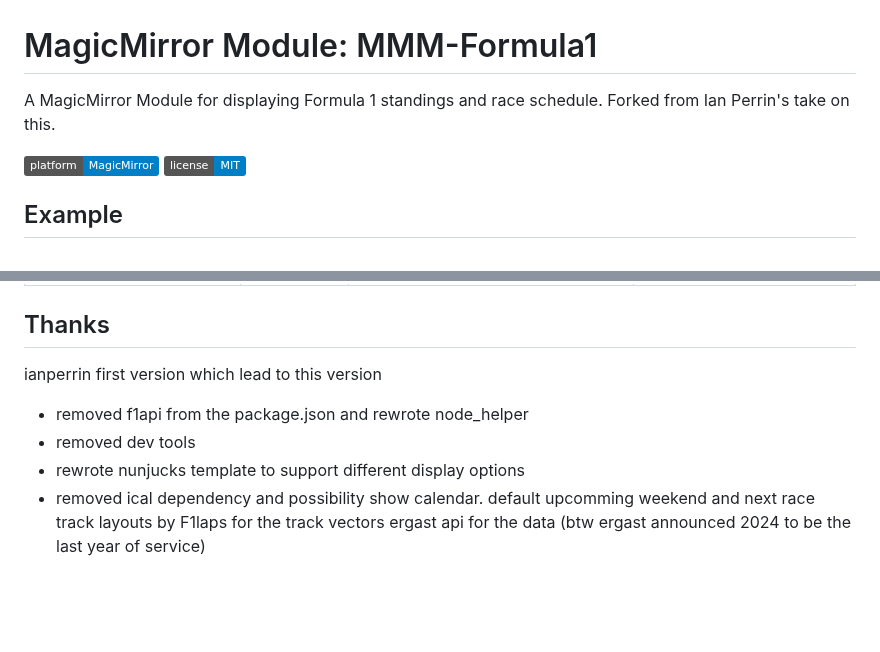
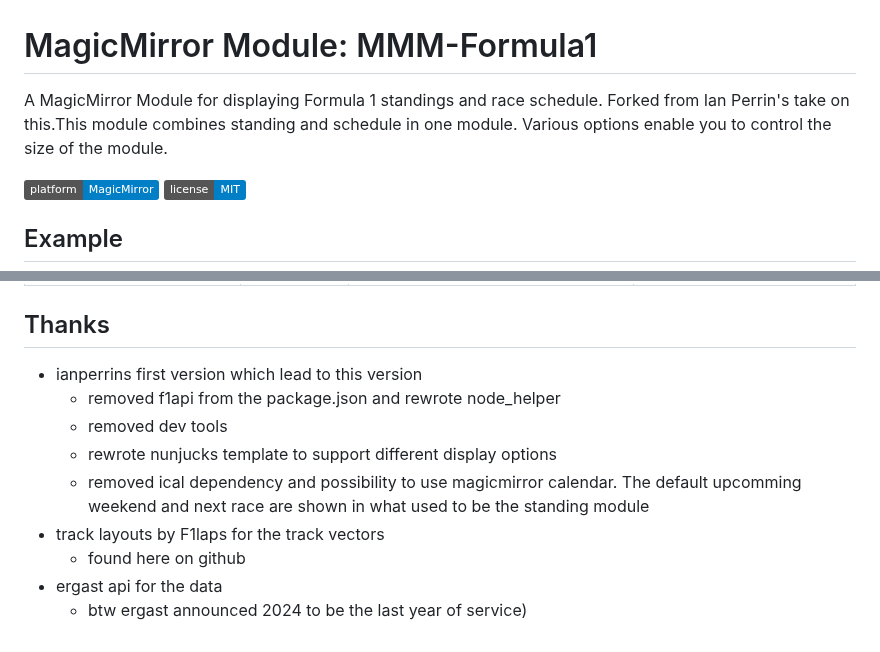
Before and after one commit to ianperrin/MMM-Formula1, a Markdown page: README.md, 2 parts joined by grey strips. Rendered like a GitHub page; badges without logos; blank space fills up the shorter version.

Commit message:
Update README.md
layout thanks, update intro

```diff
--- a/README.md
+++ b/README.md
@@ -1,7 +1,7 @@
 # MagicMirror Module: MMM-Formula1
 
 A MagicMirror Module for displaying Formula 1 standings and race schedule.
-Forked from Ian Perrin's take on this.
+Forked from Ian Perrin's take on this.This module combines standing and schedule in one module. Various options enable you to control the size of the module.
 
 [![Platform](https://img.shields.io/badge/platform-MagicMirror-informational)](https://MagicMirror.builders)
 [![License](https://img.shields.io/badge/license-MIT-informational)](https://raw.githubusercontent.com/73cirdan/MMM-Formula1/master/LICENSE)
@@ -114,10 +114,12 @@ The following properties can be configured:
 
 ## Thanks
 
-ianperrin first version which lead to this version
-- removed f1api from the package.json and rewrote node_helper
-- removed dev tools
-- rewrote nunjucks template to support different display options
-- removed ical dependency and possibility show calendar. default upcomming weekend and next race
-track layouts by F1laps for the track vectors
-ergast api for the data (btw ergast announced 2024 to be the last year of service)
+- ianperrins first version which lead to this version
+  - removed f1api from the package.json and rewrote node_helper
+  - removed dev tools
+  - rewrote nunjucks template to support different display options
+  - removed ical dependency and possibility to use magicmirror calendar. The default upcomming weekend and next race are shown in what used to be the standing module
+- track layouts by F1laps for the track vectors
+  - found here on github
+- ergast api for the data
+  - btw ergast announced 2024 to be the last year of service)
```
